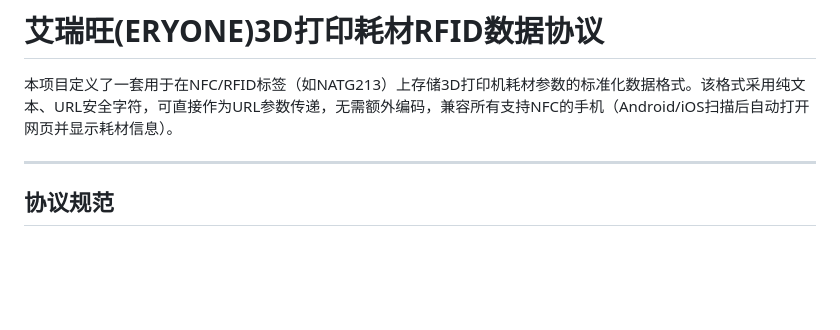
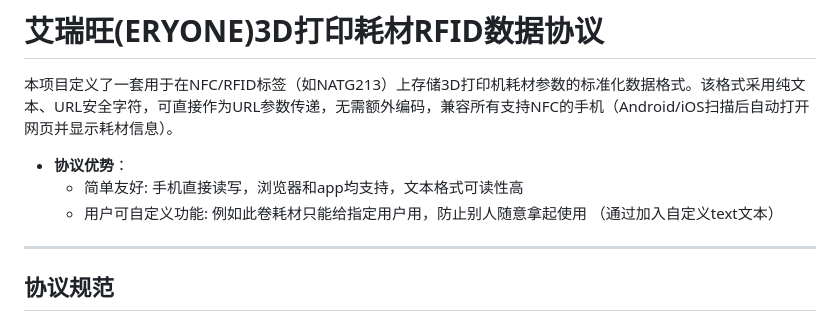
Before and after one commit to Eryoneoffical/RFID_Web, a Markdown page: README.md, the part around the change. Drawn GitHub-style; blank space fills up the shorter version.

```diff
--- a/README.md
+++ b/README.md
@@ -1,6 +1,10 @@
 # 艾瑞旺(ERYONE)3D打印耗材RFID数据协议
 
 本项目定义了一套用于在NFC/RFID标签（如NATG213）上存储3D打印机耗材参数的标准化数据格式。该格式采用纯文本、URL安全字符，可直接作为URL参数传递，无需额外编码，兼容所有支持NFC的手机（Android/iOS扫描后自动打开网页并显示耗材信息）。
+
+- **协议优势**：
+  - 简单友好:    手机直接读写，浏览器和app均支持，文本格式可读性高
+  - 用户可自定义功能: 例如此卷耗材只能给指定用户用，防止别人随意拿起使用 （通过加入自定义text文本）
 
 ---
 
```
